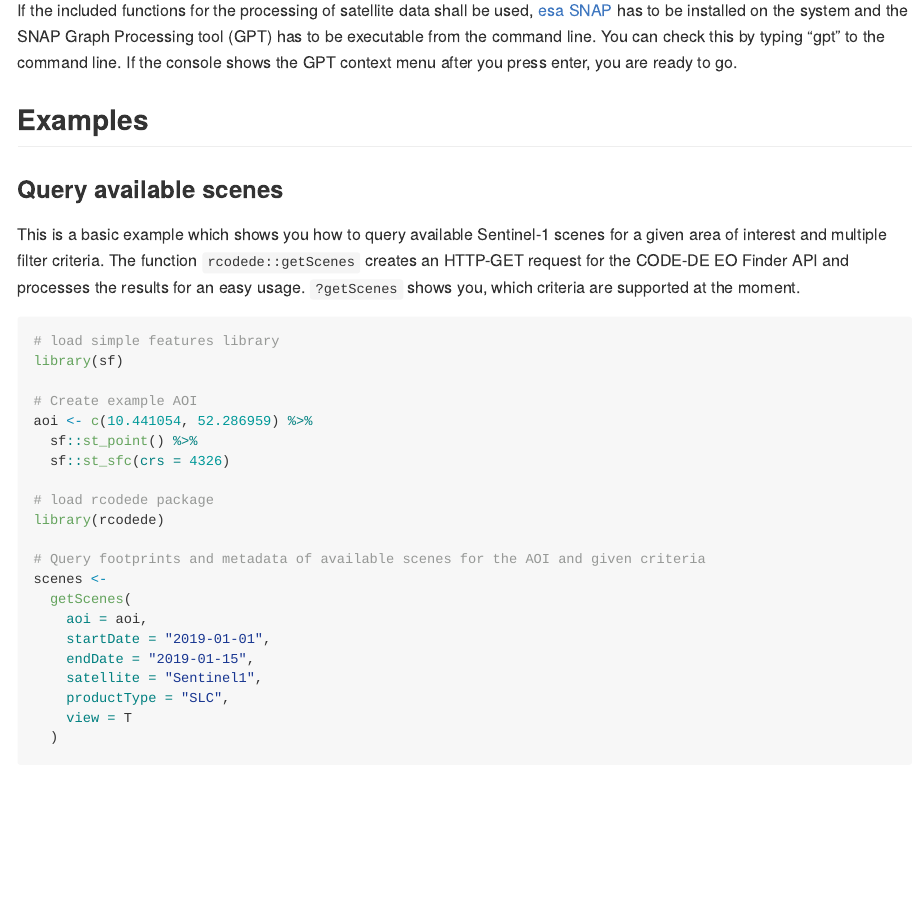
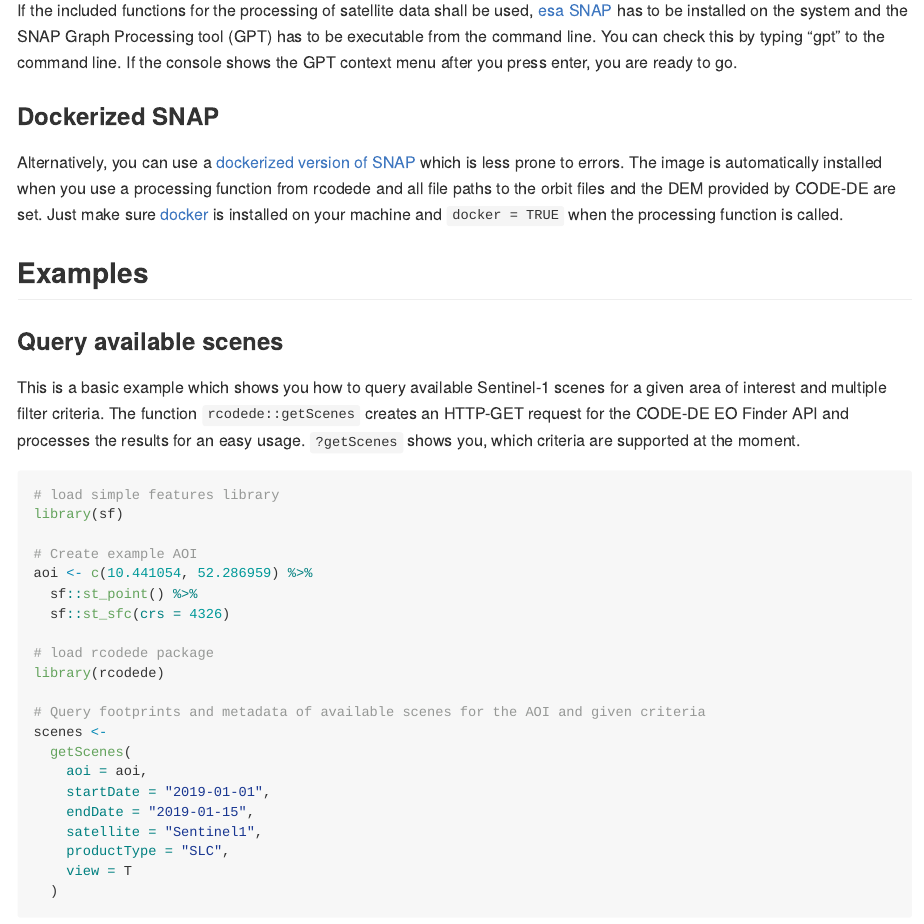
Before and after one commit to felixlobert/rcodede, an R Markdown document (README.Rmd): the page in a window 1100 px wide, from 420 px down. Rendered offline with R 4.5, knitr and Pandoc, with nearby package versions; some code elsewhere in the file could not run offline; common packages that the code uses without loading them are loaded.

Commit message:
document docker support

````diff
--- a/README.Rmd
+++ b/README.Rmd
@@ -32,6 +32,10 @@
 ```
 
 If the included functions for the processing of satellite data shall be used, [esa SNAP](http://step.esa.int/main/download/snap-download/) has to be installed on the system and the SNAP Graph Processing tool (GPT) has to be executable from the command line. You can check this by typing "gpt" to the command line. If the console shows the GPT context menu after you press enter, you are ready to go.
+
+### Dockerized SNAP
+
+Alternatively, you can use a [dockerized version of SNAP](https://hub.docker.com/r/mundialis/esa-snap) which is less prone to errors. The image is automatically installed when you use a processing function from rcodede and all file paths to the orbit files and the DEM provided by CODE-DE are set. Just make sure [docker](https://docs.docker.com/get-docker/) is installed on your machine and `docker = TRUE` when the processing function is called.
 
 ## Examples
 
````
